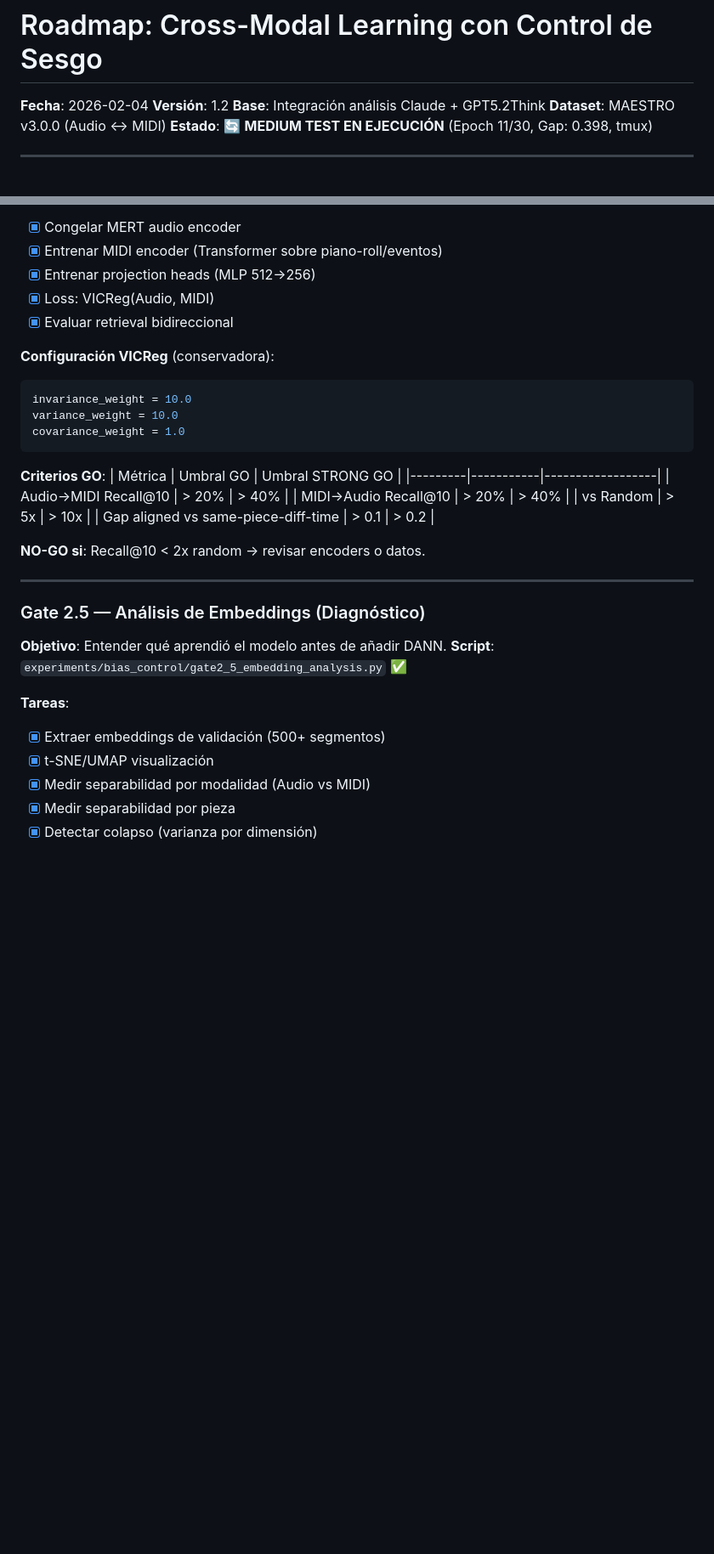
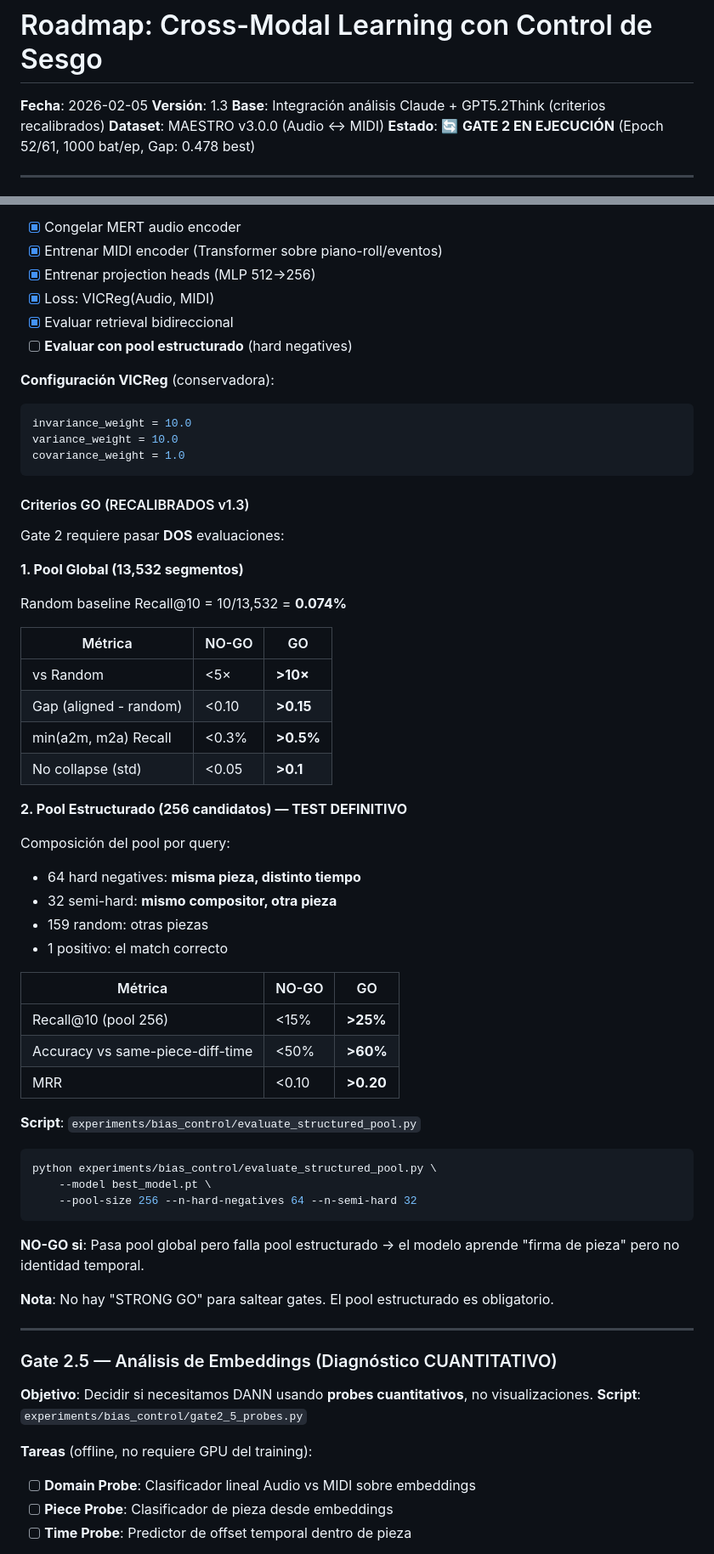
Before and after one commit to Mar-IA-no/Phideus, a Markdown page: Documents/BIAS_CONTROL/ROADMAP_BIAS_CONTROL.md, 2 parts joined by grey strips. Shown at 85% size. Drawn GitHub-style; blank space fills up the shorter version.

````diff
--- a/Documents/BIAS_CONTROL/ROADMAP_BIAS_CONTROL.md
+++ b/Documents/BIAS_CONTROL/ROADMAP_BIAS_CONTROL.md
@@ -1,10 +1,10 @@
 # Roadmap: Cross-Modal Learning con Control de Sesgo
 
-**Fecha**: 2026-02-04
-**Versión**: 1.2
-**Base**: Integración análisis Claude + GPT5.2Think
+**Fecha**: 2026-02-05
+**Versión**: 1.3
+**Base**: Integración análisis Claude + GPT5.2Think (criterios recalibrados)
 **Dataset**: MAESTRO v3.0.0 (Audio ↔ MIDI)
-**Estado**: 🔄 **MEDIUM TEST EN EJECUCIÓN** (Epoch 11/30, Gap: 0.398, tmux)
+**Estado**: 🔄 **GATE 2 EN EJECUCIÓN** (Epoch 52/61, 1000 bat/ep, Gap: 0.478 best)
 
 ---
 
@@ -159,6 +165,7 @@
 - [x] Entrenar projection heads (MLP 512→256)
 - [x] Loss: VICReg(Audio, MIDI)
 - [x] Evaluar retrieval bidireccional
+- [ ] **Evaluar con pool estructurado** (hard negatives)
 
 **Configuración VICReg** (conservadora):
 ```python
@@ -167,27 +174,56 @@ variance_weight = 10.0
 covariance_weight = 1.0
 ```
 
-**Criterios GO**:
-| Métrica | Umbral GO | Umbral STRONG GO |
-|---------|-----------|------------------|
-| Audio→MIDI Recall@10 | > 20% | > 40% |
-| MIDI→Audio Recall@10 | > 20% | > 40% |
-| vs Random | > 5x | > 10x |
-| Gap aligned vs same-piece-diff-time | > 0.1 | > 0.2 |
+#### Criterios GO (RECALIBRADOS v1.3)
 
-**NO-GO si**: Recall@10 < 2x random → revisar encoders o datos.
+Gate 2 requiere pasar **DOS** evaluaciones:
+
+**1. Pool Global (13,532 segmentos)**
+
+Random baseline Recall@10 = 10/13,532 = **0.074%**
+
+| Métrica | NO-GO | GO |
+|---------|-------|-----|
+| vs Random | <5× | **>10×** |
+| Gap (aligned - random) | <0.10 | **>0.15** |
+| min(a2m, m2a) Recall | <0.3% | **>0.5%** |
+| No collapse (std) | <0.05 | **>0.1** |
+
+**2. Pool Estructurado (256 candidatos) — TEST DEFINITIVO**
+
+Composición del pool por query:
+- 64 hard negatives: **misma pieza, distinto tiempo**
+- 32 semi-hard: **mismo compositor, otra pieza**
+- 159 random: otras piezas
+- 1 positivo: el match correcto
+
+| Métrica | NO-GO | GO |
+|---------|-------|-----|
+| Recall@10 (pool 256) | <15% | **>25%** |
+| Accuracy vs same-piece-diff-time | <50% | **>60%** |
+| MRR | <0.10 | **>0.20** |
+
+**Script**: `experiments/bias_control/evaluate_structured_pool.py`
+
+```bash
+python experiments/bias_control/evaluate_structured_pool.py \
+    --model best_model.pt \
+    --pool-size 256 --n-hard-negatives 64 --n-semi-hard 32
+```
+
+**NO-GO si**: Pasa pool global pero falla pool estructurado → el modelo aprende "firma de pieza" pero no identidad temporal.
+
+**Nota**: No hay "STRONG GO" para saltear gates. El pool estructurado es obligatorio.
 
 ---
 
-### Gate 2.5 — Análisis de Embeddings (Diagnóstico)
+### Gate 2.5 — Análisis de Embeddings (Diagnóstico CUANTITATIVO)
 
-**Objetivo**: Entender qué aprendió el modelo antes de añadir DANN.
-**Script**: `experiments/bias_control/gate2_5_embedding_analysis.py` ✅
+**Objetivo**: Decidir si necesitamos DANN usando **probes cuantitativos**, no visualizaciones.
+**Script**: `experiments/bias_control/gate2_5_probes.py`
 
-**Tareas**:
-- [x] Extraer embeddings de validación (500+ segmentos)
-- [x] t-SNE/UMAP visualización
-- [x] Medir separabilidad por modalidad (Audio vs MIDI)
-- [x] Medir separabilidad por pieza
-- [x] Detectar colapso (varianza por dimensión)
+**Tareas** (offline, no requiere GPU del training):
+- [ ] **Domain Probe**: Clasificador lineal Audio vs MIDI sobre embeddings
+- [ ] **Piece Probe**: Clasificador de pieza desde embeddings
+- [ ] **Time Probe**: Predictor de offset temporal dentro de pieza
 
````
Also changed, not shown: other parts of Documents/BIAS_CONTROL/ROADMAP_BIAS_CONTROL.md (+88 -31 lines).
